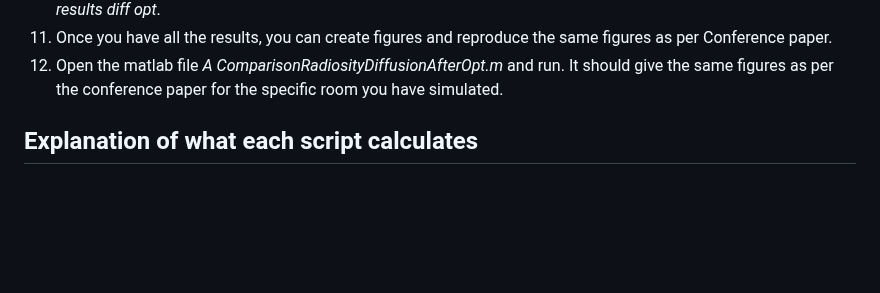
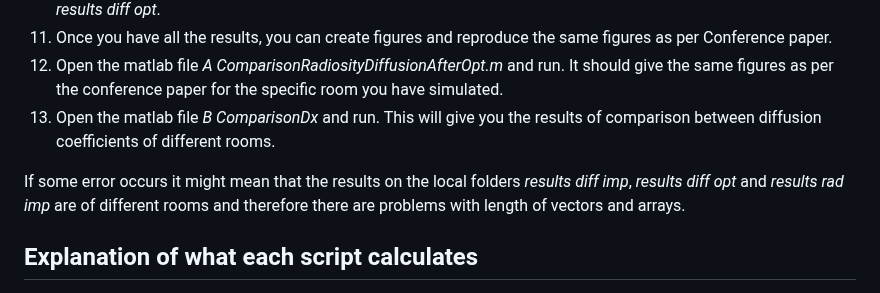
Before and after one commit to codecheckers/Inter_Noise2024_Codes_Acoustics_Diffusion_Equation, a Markdown page: README.md, the part around the change. Drawn GitHub-style; blank space fills up the shorter version.

Commit message:
Added sentence about errors and included the description of matlab file B

```diff
--- a/README.md
+++ b/README.md
@@ -65,6 +65,9 @@ The optimization simulation is difficult to quantify as it depends on how much d
 10. Open the fourth python script _4-DiffEq3DWithNewDx.py_ and press run. The results will be saved in the local folder _results diff opt_.
 11. Once you have all the results, you can create figures and reproduce the same figures as per Conference paper.
 12. Open the matlab file _A ComparisonRadiosityDiffusionAfterOpt.m_ and run. It should give the same figures as per the conference paper for the specific room you have simulated.
+13. Open the matlab file _B ComparisonDx_ and run. This will give you the results of comparison between diffusion coefficients of different rooms.
+
+If some error occurs it might mean that the results on the local folders _results diff imp_, _results diff opt_ and _results rad imp_ are of different rooms and therefore there are problems with length of vectors and arrays.
 
 ## Explanation of what each script calculates
 
```
